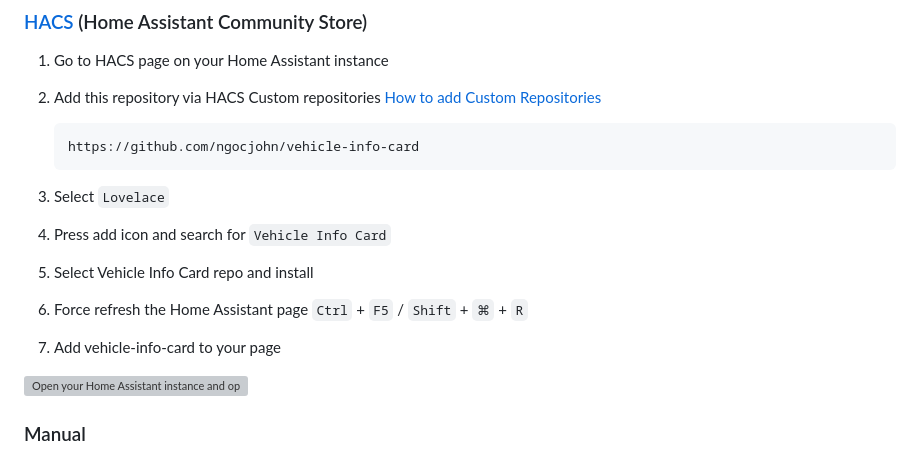
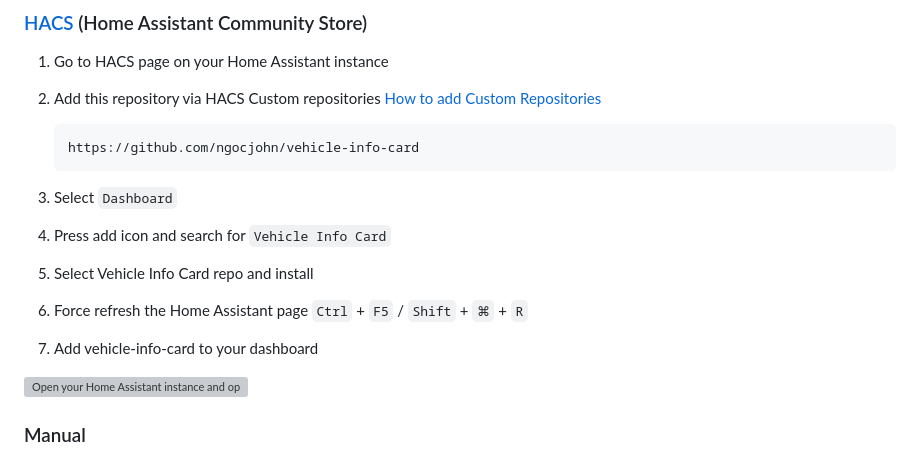
Before and after one commit to ngocjohn/vehicle-info-card, a Markdown page: README.md, the part around the change. Drawn GitHub-style; grey boxes are pictures that could not be loaded.

Commit message:
docs: update README to reflect changes from 'Lovelace' to 'Dashboard'

````diff
--- a/README.md
+++ b/README.md
@@ -68,12 +68,12 @@
    https://github.com/ngocjohn/vehicle-info-card
    ```
 
-3. Select `Lovelace`
+3. Select `Dashboard`
 
 4. Press add icon and search for `Vehicle Info Card`
 5. Select Vehicle Info Card repo and install
 6. Force refresh the Home Assistant page `Ctrl` + `F5` / `Shift` + `⌘` + `R`
-7. Add vehicle-info-card to your page
+7. Add vehicle-info-card to your dashboard
 
 [![Open your Home Assistant instance and open a repository inside the Home Assistant Community Store.](https://my.home-assistant.io/badges/hacs_repository.svg)](https://my.home-assistant.io/redirect/hacs_repository/?owner=ngocjohn&repository=vehicle-info-card&category=plugin)
 
````
